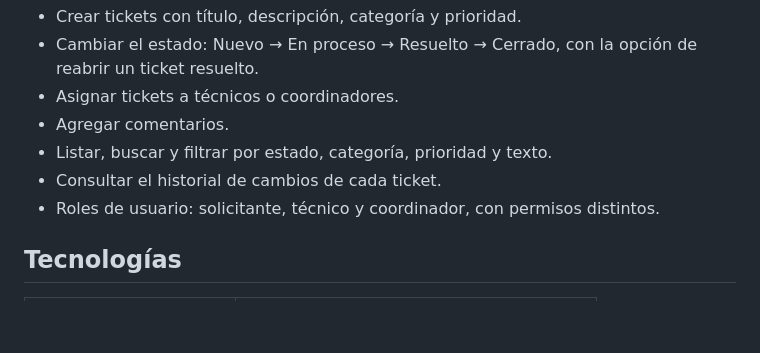
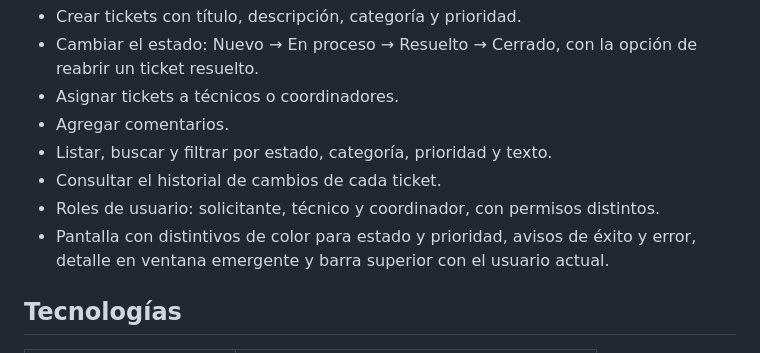
Before and after one commit to Danimelon20/ticketera-soporte, a Markdown page: README.md, the part around the change. Rendered like a GitHub page; blank space fills up the shorter version.

Commit message:
docs: README y bitácora con las mejoras visuales

```diff
--- a/README.md
+++ b/README.md
@@ -15,6 +15,8 @@ el asistente OpenCode y validado manualmente en cada paso.
 - Consultar el historial de cambios de cada ticket.
 - Roles de usuario: solicitante, técnico y coordinador, con
   permisos distintos.
+- Pantalla con distintivos de color para estado y prioridad, avisos de éxito y error, detalle en ventana
+  emergente y barra superior con el usuario actual.
 
 ## Tecnologías
 
```
